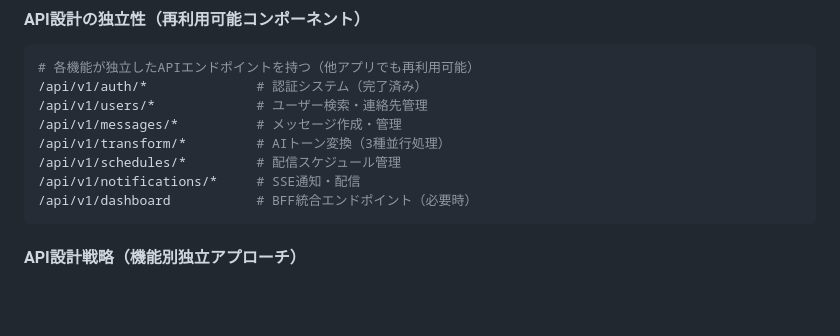
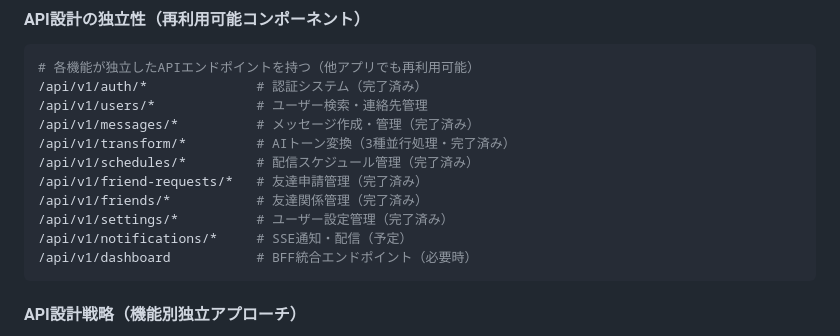
Before and after one commit to pandalize/yanwari-message, a Markdown page: CLAUDE.md, the part around one of its changes. Drawn GitHub-style; blank space fills up the shorter version.

````diff
--- a/CLAUDE.md
+++ b/CLAUDE.md
@@ -247,10 +247,13 @@ npm run clean
 # 各機能が独立したAPIエンドポイントを持つ（他アプリでも再利用可能）
 /api/v1/auth/*              # 認証システム（完了済み）
 /api/v1/users/*             # ユーザー検索・連絡先管理
-/api/v1/messages/*          # メッセージ作成・管理
-/api/v1/transform/*         # AIトーン変換（3種並行処理）
-/api/v1/schedules/*         # 配信スケジュール管理
-/api/v1/notifications/*     # SSE通知・配信
+/api/v1/messages/*          # メッセージ作成・管理（完了済み）
+/api/v1/transform/*         # AIトーン変換（3種並行処理・完了済み）
+/api/v1/schedules/*         # 配信スケジュール管理（完了済み）
+/api/v1/friend-requests/*   # 友達申請管理（完了済み）
+/api/v1/friends/*           # 友達関係管理（完了済み）
+/api/v1/settings/*          # ユーザー設定管理（完了済み）
+/api/v1/notifications/*     # SSE通知・配信（予定）
 /api/v1/dashboard           # BFF統合エンドポイント（必要時）
 ```
 
````
Also changed, not shown: other parts of CLAUDE.md (+45 -0 lines).
